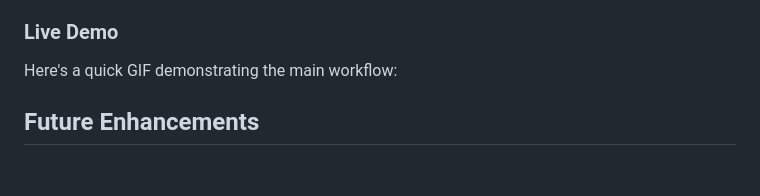
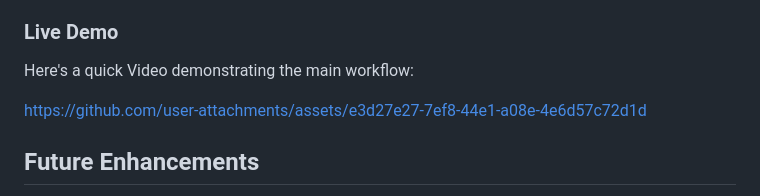
Before and after one commit to Chitransh-Panwar/Campus-nav-system-IITKGP-, a Markdown page: README.md, the part around one of its changes. Rendered like a GitHub page; blank space fills up the shorter version.

```diff
--- a/README.md
+++ b/README.md
@@ -104,7 +104,12 @@ campus-navigation/
    - A polyline is drawn on the map indicating the path.
 
 ### Live Demo
-Here's a quick GIF demonstrating the main workflow:
+Here's a quick Video demonstrating the main workflow:
+
+
+
+https://github.com/user-attachments/assets/e3d27e27-7ef8-44e1-a08e-4e6d57c72d1d
+
 
 
 ## Future Enhancements
```
Also changed, not shown: other parts of README.md (+1 -0 lines).
